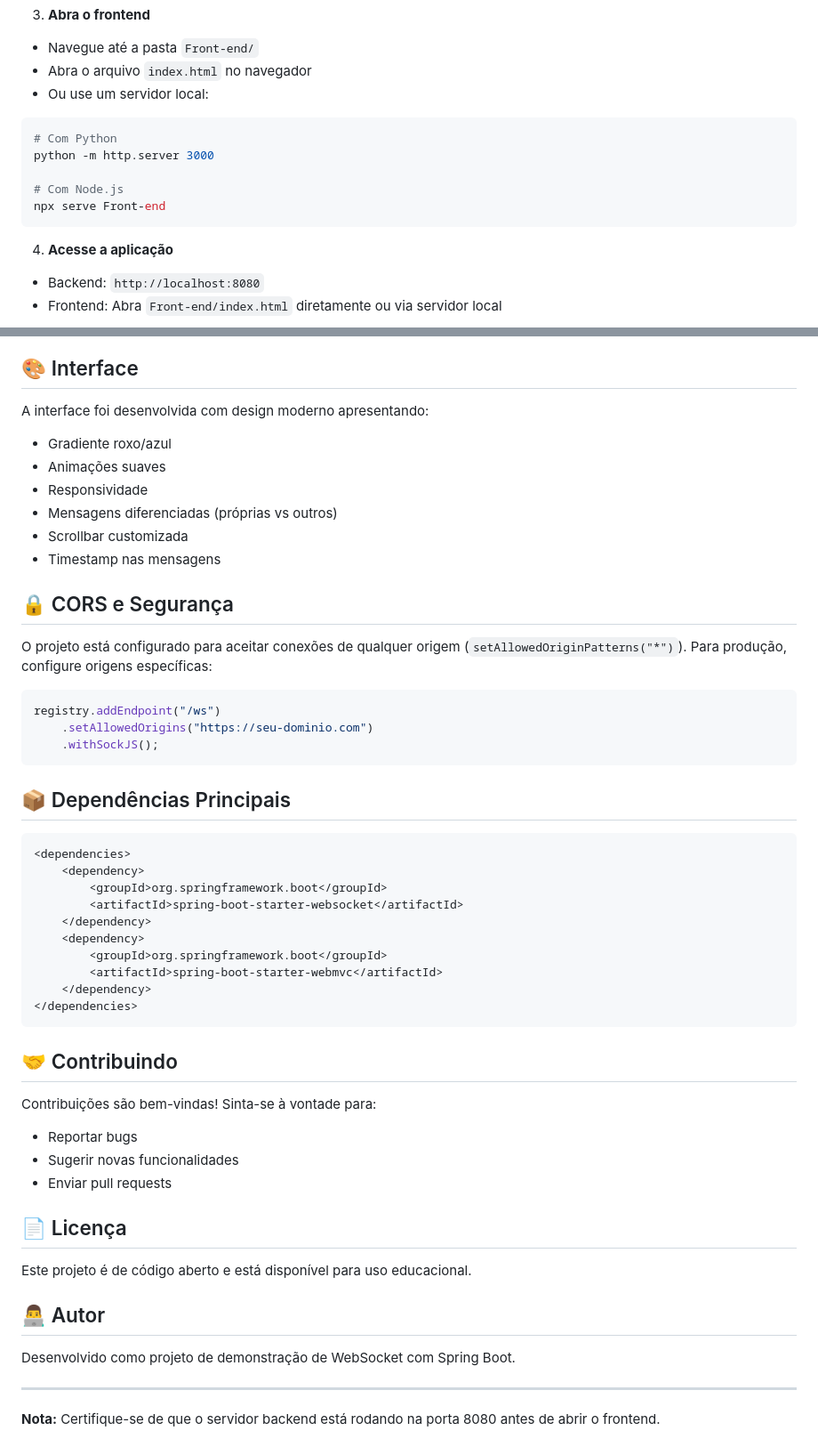
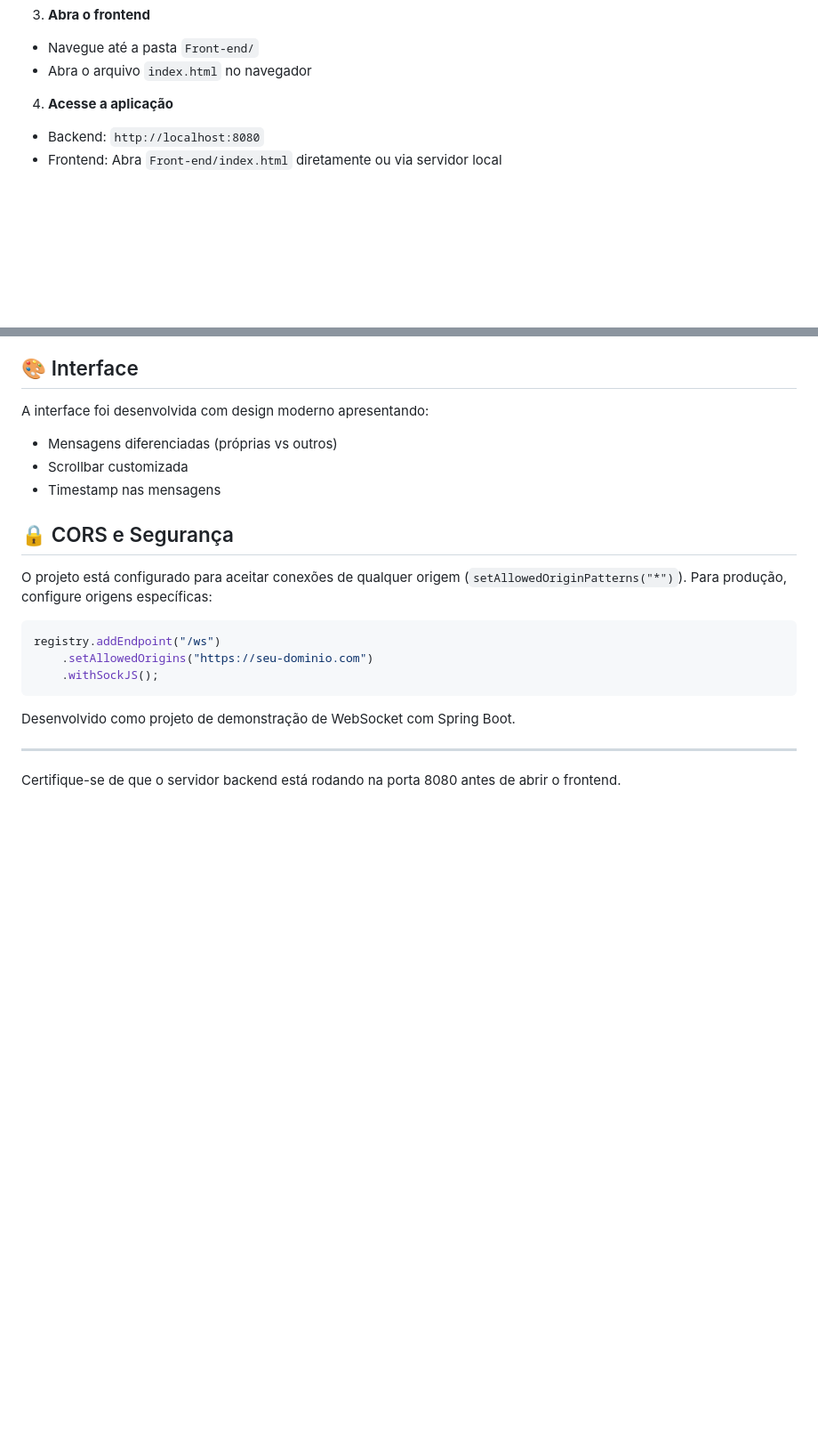
Before and after one commit to younglherme/Chat-em-tempo-Real---Springboot, a Markdown page: README.md, 2 parts joined by grey strips. Shown: that part at 89% size. Drawn GitHub-style; blank space fills up the shorter version.

Commit message:
Ajuste Readme

````diff
--- a/README.md
+++ b/README.md
@@ -93,14 +66,6 @@ mvnw.cmd spring-boot:run
 3. **Abra o frontend**
 - Navegue até a pasta `Front-end/`
 - Abra o arquivo `index.html` no navegador
-- Ou use um servidor local:
-```bash
-# Com Python
-python -m http.server 3000
-
-# Com Node.js
-npx serve Front-end
-```
 
 4. **Acesse a aplicação**
 - Backend: `http://localhost:8080`
@@ -141,9 +106,6 @@ npx serve Front-end
 ## 🎨 Interface
 
 A interface foi desenvolvida com design moderno apresentando:
-- Gradiente roxo/azul
-- Animações suaves
-- Responsividade
 - Mensagens diferenciadas (próprias vs outros)
 - Scrollbar customizada
 - Timestamp nas mensagens
@@ -158,36 +120,10 @@ registry.addEndpoint("/ws")
     .withSockJS();
 ```
 
-## 📦 Dependências Principais
 
-```xml
-<dependencies>
-    <dependency>
-        <groupId>org.springframework.boot</groupId>
-        <artifactId>spring-boot-starter-websocket</artifactId>
-    </dependency>
-    <dependency>
-        <groupId>org.springframework.boot</groupId>
-        <artifactId>spring-boot-starter-webmvc</artifactId>
-    </dependency>
-</dependencies>
-```
-
-## 🤝 Contribuindo
-
-Contribuições são bem-vindas! Sinta-se à vontade para:
-- Reportar bugs
-- Sugerir novas funcionalidades
-- Enviar pull requests
-
-## 📄 Licença
-
-Este projeto é de código aberto e está disponível para uso educacional.
-
-## 👨‍💻 Autor
 
 Desenvolvido como projeto de demonstração de WebSocket com Spring Boot.
 
 ---
 
-**Nota:** Certifique-se de que o servidor backend está rodando na porta 8080 antes de abrir o frontend.
+Certifique-se de que o servidor backend está rodando na porta 8080 antes de abrir o frontend.
````
Also changed, not shown: other parts of README.md (+0 -27 lines).
